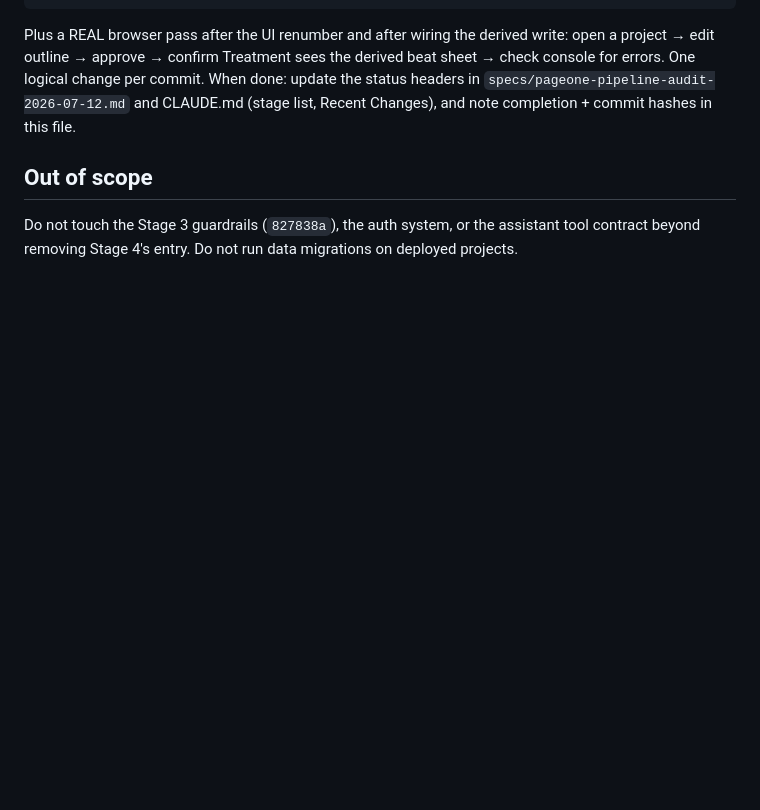
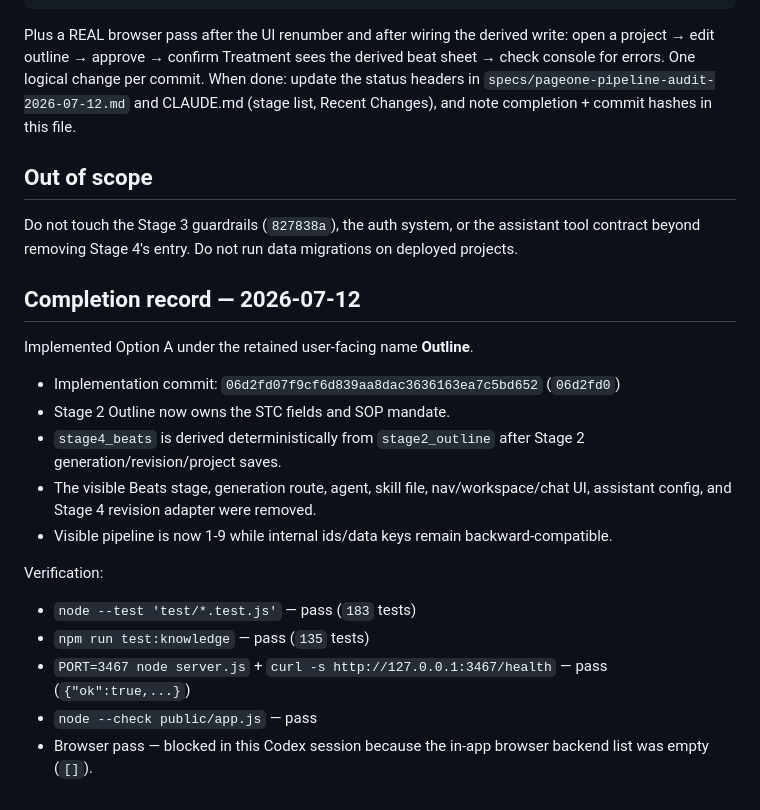
Before and after one commit to Iteration80/pageone, a Markdown page: specs/codex-handoff-outline-merge-2026-07-12.md, the part around the change. GitHub-like rendering; blank space fills up the shorter version.

Commit message:
Record outline merge handoff completion

```diff
--- a/specs/codex-handoff-outline-merge-2026-07-12.md
+++ b/specs/codex-handoff-outline-merge-2026-07-12.md
@@ -77,3 +77,21 @@ status headers in `specs/pageone-pipeline-audit-2026-07-12.md` and CLAUDE.md
 Do not touch the Stage 3 guardrails (`827838a`), the auth system, or the assistant
 tool contract beyond removing Stage 4's entry. Do not run data migrations on
 deployed projects.
+
+## Completion record — 2026-07-12
+
+Implemented Option A under the retained user-facing name **Outline**.
+
+- Implementation commit: `06d2fd07f9cf6d839aa8dac3636163ea7c5bd652` (`06d2fd0`)
+- Stage 2 Outline now owns the STC fields and SOP mandate.
+- `stage4_beats` is derived deterministically from `stage2_outline` after Stage 2 generation/revision/project saves.
+- The visible Beats stage, generation route, agent, skill file, nav/workspace/chat UI, assistant config, and Stage 4 revision adapter were removed.
+- Visible pipeline is now 1-9 while internal ids/data keys remain backward-compatible.
+
+Verification:
+
+- `node --test 'test/*.test.js'` — pass (`183` tests)
+- `npm run test:knowledge` — pass (`135` tests)
+- `PORT=3467 node server.js` + `curl -s http://127.0.0.1:3467/health` — pass (`{"ok":true,...}`)
+- `node --check public/app.js` — pass
+- Browser pass — blocked in this Codex session because the in-app browser backend list was empty (`[]`).
```
